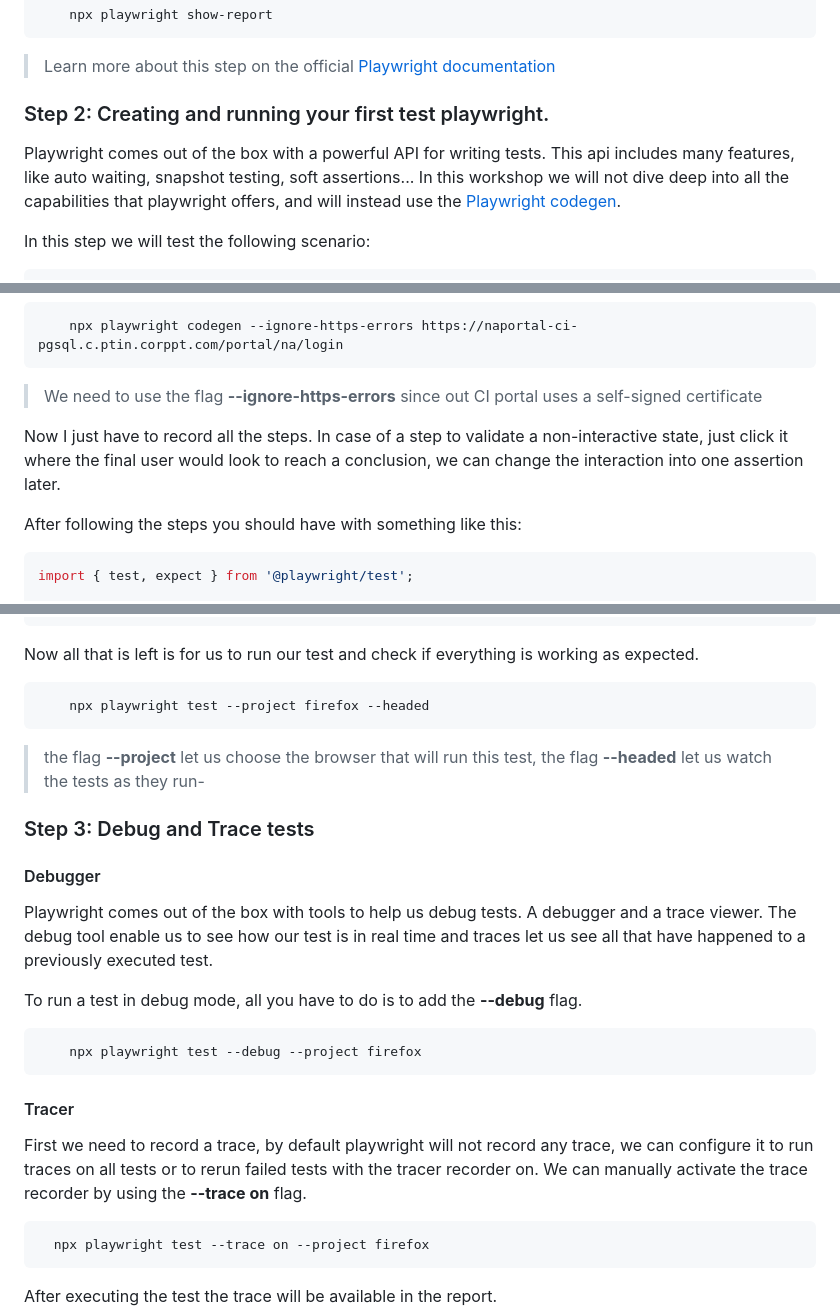
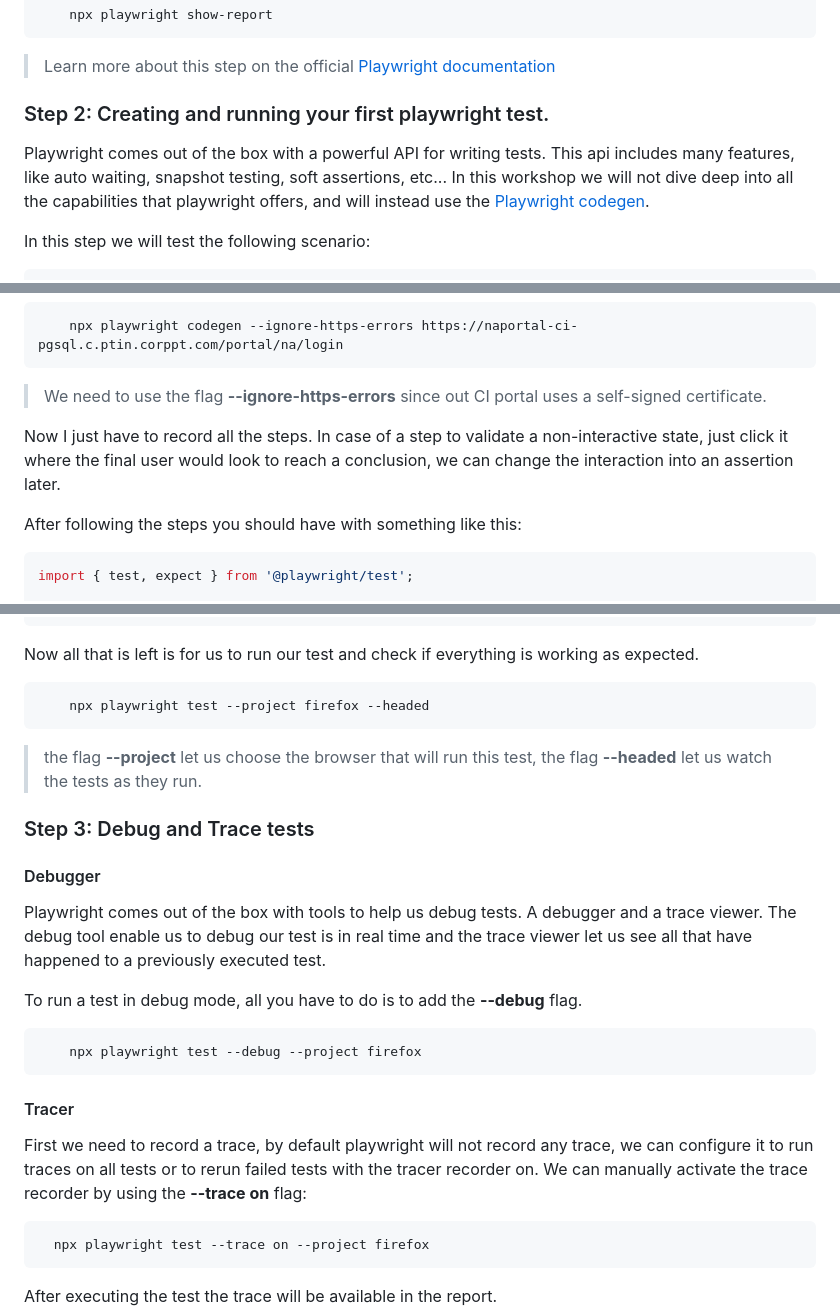
Before and after one commit to joao-v-fonseca-alb/playwright-workshop, a Markdown page: PLAYWRIGHT-WORKSHOP.MD, 3 parts joined by grey strips. Rendered like a GitHub page.

Commit message:
fixed some typos

````diff
--- a/PLAYWRIGHT-WORKSHOP.MD
+++ b/PLAYWRIGHT-WORKSHOP.MD
@@ -38,10 +38,10 @@ Playwright already comes with a server capable of hosting our reports:
 
 > Learn more about this step on the official [Playwright documentation](https://playwright.dev/docs/intro)
 
-### Step 2: Creating and running your first test playwright.
+### Step 2: Creating and running your first playwright test.
 
 Playwright comes out of the box with a powerful API for writing tests. This api includes many features, like
-auto waiting, snapshot testing, soft assertions... In this workshop we will not dive deep into all the capabilities that
+auto waiting, snapshot testing, soft assertions, etc... In this workshop we will not dive deep into all the capabilities that
 playwright offers, and will instead use the [Playwright codegen](https://playwright.dev/docs/codegen).
 
 In this step we will test the following scenario:
@@ -58,14 +58,12 @@ Start the codegen by typing:
 ```shell
     npx playwright codegen --ignore-https-errors https://naportal-ci-pgsql.c.ptin.corppt.com/portal/na/login
 ```
-
->We need to use the flag **--ignore-https-errors** since out CI portal uses a self-signed certificate
+>We need to use the flag **--ignore-https-errors** since out CI portal uses a self-signed certificate.
 
 Now I just have to record all the steps. In case of a step to validate a non-interactive state,
-just click it where the final user would look to reach a conclusion, we can change the interaction into one assertion later.
+just click it where the final user would look to reach a conclusion, we can change the interaction into an assertion later.
 
 After following the steps you should have with something like this:
-
 ```ts
 import { test, expect } from '@playwright/test';
 
@@ -124,18 +122,17 @@ test('[MONITORING-WEB] Date ranges are also taken in consideration when searchin
 ```
 
 Now all that is left is for us to run our test and check if everything is working as expected.
-
 ```shell
     npx playwright test --project firefox --headed
 ```
 
-> the flag **--project** let us choose the browser that will run this test, the flag **--headed** let us watch the tests as they run-
+> the flag **--project** let us choose the browser that will run this test, the flag **--headed** let us watch the tests as they run.
 
 ### Step 3: Debug and Trace tests
 
 #### Debugger
 Playwright comes out of the box with tools to help us debug tests. A debugger and a trace viewer. The debug tool enable
-us to see how our test is in real time and traces let us see all that have happened to a previously executed test.
+us to debug our test is in real time and the trace viewer let us see all that have happened to a previously executed test.
 
 To run a test in debug mode, all you have to do is to add the **--debug** flag.
 
@@ -146,8 +143,7 @@ To run a test in debug mode, all you have to do is to add the **--debug** flag.
 #### Tracer
 First we need to record a trace, by default playwright will not record any trace, we can configure it to run traces on
 all tests or to rerun failed tests with the tracer recorder on. We can manually activate the trace recorder by using the
-**--trace on** flag.
-
+**--trace on** flag:
 ```shell
   npx playwright test --trace on --project firefox
 ```
````
Also changed, not shown: other parts of PLAYWRIGHT-WORKSHOP.MD (+1 -1 lines).
